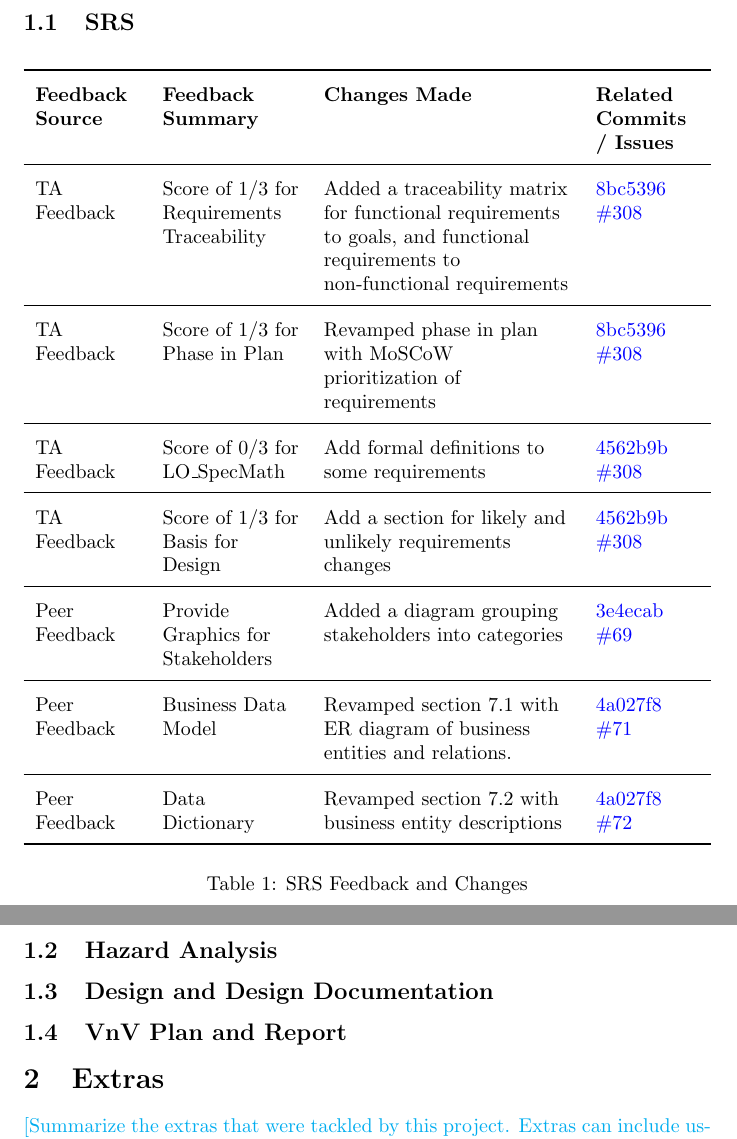
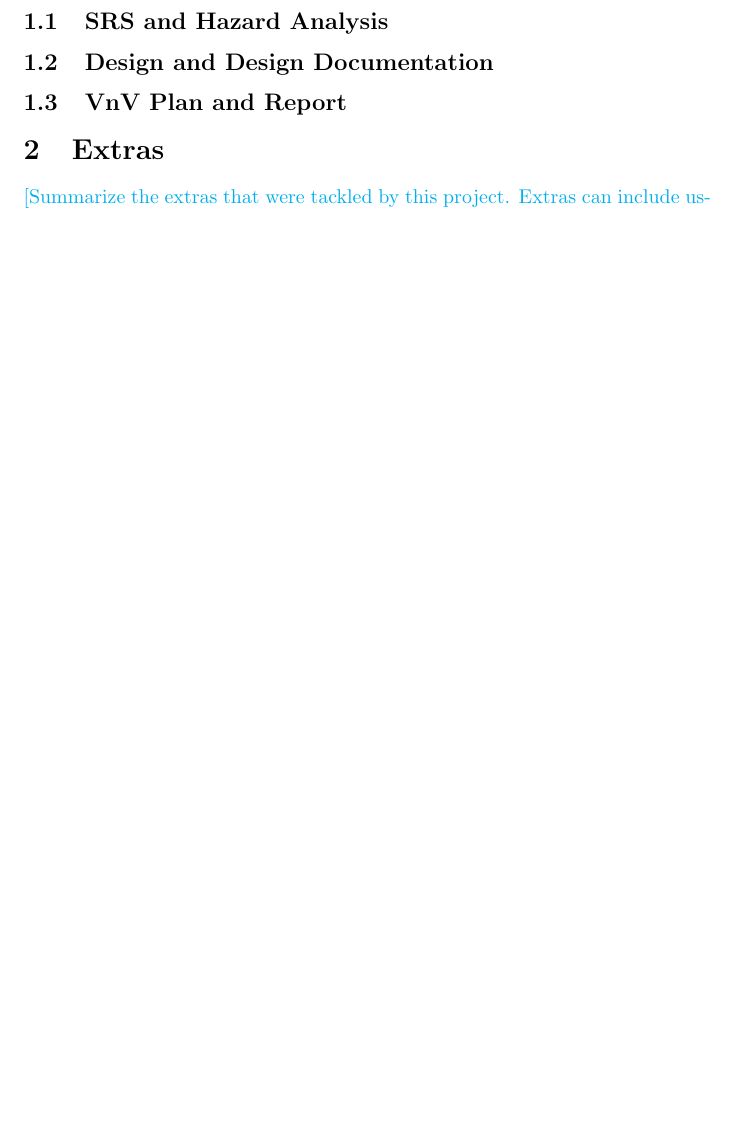
Before and after one commit to VirochaanRG/MES-Event-Management-System, a LaTeX document (docs/ReflectAndTrace/ReflectAndTrace.tex): two parts of pages 3 and 4 of 5 before the commit and part of page 2 of 4 after it, the two joined at a grey line, cut so that both start at the same text, the shorter picture padded with empty space. Compiled offline with pdfLaTeX.

Commit message:
Undo change

```diff
--- a/docs/ReflectAndTrace/ReflectAndTrace.tex
+++ b/docs/ReflectAndTrace/ReflectAndTrace.tex
@@ -2,8 +2,6 @@
 
 \usepackage{tabularx}
 \usepackage{booktabs}
-\usepackage{hyperref}
-\usepackage{float}
 
 \title{Reflection and Traceability Report on \progname}
 
@@ -63,67 +61,7 @@ be able to grade your response to feedback.  In that case your grade on this
 document, and likely the Revision 1 versions of the other documents will be
 low.}
 
-\subsection{SRS}
-
-\begin{table}[H]
-\centering
-\renewcommand{\arraystretch}{1.5}
-\begin{tabularx}{\textwidth}{>{\raggedright}p{0.15\textwidth}
-                              >{\raggedright}p{0.2\textwidth}
-                              >{\raggedright}X
-                              >{\raggedright\arraybackslash}p{0.15\textwidth}}
-  \toprule
-  \textbf{Feedback Source} & \textbf{Feedback Summary} & \textbf{Changes Made} & \textbf{Related Commits / Issues} \\
-  \midrule
-  TA Feedback
-    & Score of 1/3 for Requirements Traceability
-    & Added a traceability matrix for functional requirements to goals,
-      and functional requirements to non-functional requirements
-    & \href{https://github.com/VirochaanRG/MES-Event-Management-System/commit/8bc5396d775e0d0a8b8e15ddfbbb528015fec6d9}{8bc5396}
-    \href{https://github.com/VirochaanRG/MES-Event-Management-System/issues/308}{\#308}\\
-    \midrule
-  TA Feedback
-    & Score of 1/3 for Phase in Plan
-    & Revamped phase in plan with MoSCoW prioritization of requirements
-    & \href{https://github.com/VirochaanRG/MES-Event-Management-System/commit/8bc5396d775e0d0a8b8e15ddfbbb528015fec6d9}{8bc5396}
-    \href{https://github.com/VirochaanRG/MES-Event-Management-System/issues/308}{\#308}\\
-  \midrule
-  TA Feedback
-    & Score of 0/3 for LO\_SpecMath
-    & Add formal definitions to some requirements
-    & \href{https://github.com/VirochaanRG/MES-Event-Management-System/commit/4562b9b7bdc14277b1dbc1892145fdb986e851c5}{4562b9b}
-    \href{https://github.com/VirochaanRG/MES-Event-Management-System/issues/308}{\#308}\\
-  \midrule
-  TA Feedback
-    & Score of 1/3 for Basis for Design
-    & Add a section for likely and unlikely requirements changes
-    & \href{https://github.com/VirochaanRG/MES-Event-Management-System/commit/4562b9b7bdc14277b1dbc1892145fdb986e851c5}{4562b9b}
-    \href{https://github.com/VirochaanRG/MES-Event-Management-System/issues/308}{\#308}\\
-  \midrule
-Peer Feedback
-    & Provide Graphics for Stakeholders
-    & Added a diagram grouping stakeholders into categories
-    & \href{https://github.com/VirochaanRG/MES-Event-Management-System/commit/3e4ecabe6377527c3e0fbc0718594a280f19814a}{3e4ecab}
-    \href{https://github.com/VirochaanRG/MES-Event-Management-System/issues/69}{\#69}\\
-  \midrule
-  Peer Feedback
-    & Business Data Model
-    & Revamped section 7.1 with ER diagram of business entities and relations.
-    & \href{https://github.com/VirochaanRG/MES-Event-Management-System/commit/4a027f855641707b69687eab03ff4d65efe1a0df}{4a027f8}
-    \href{https://github.com/VirochaanRG/MES-Event-Management-System/issues/71}{\#71}\\
-  \midrule
-  Peer Feedback
-    & Data Dictionary
-    & Revamped section 7.2 with business entity descriptions
-    & \href{https://github.com/VirochaanRG/MES-Event-Management-System/commit/4a027f855641707b69687eab03ff4d65efe1a0df}{4a027f8}
-    \href{https://github.com/VirochaanRG/MES-Event-Management-System/issues/72}{\#72}\\
-  \bottomrule
-\end{tabularx}
-\caption{SRS Feedback and Changes}
-\label{tab:feedback}
-\end{table}
-
-\subsection{Hazard Analysis}
+\subsection{SRS and Hazard Analysis}
 
 \subsection{Design and Design Documentation}
 
```
